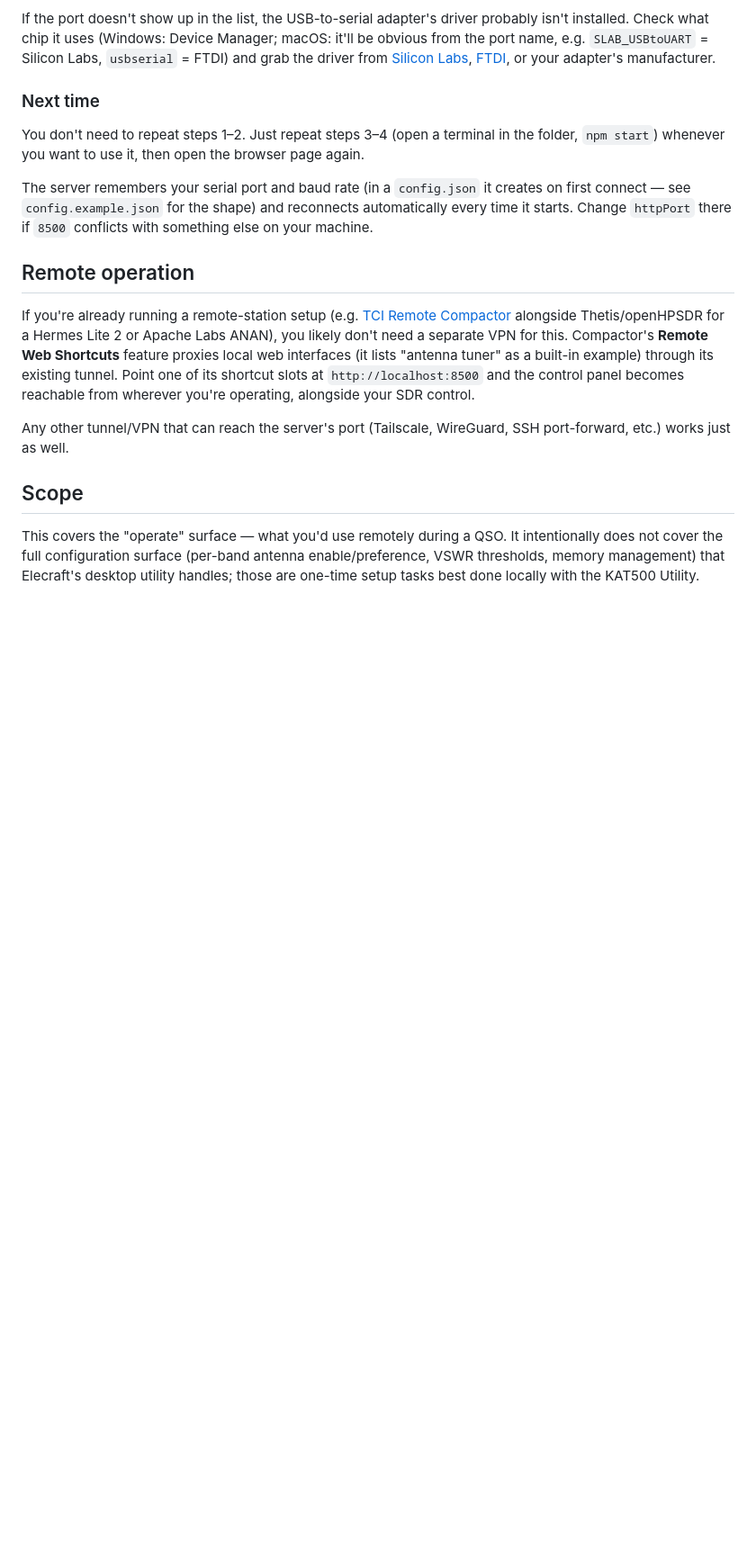
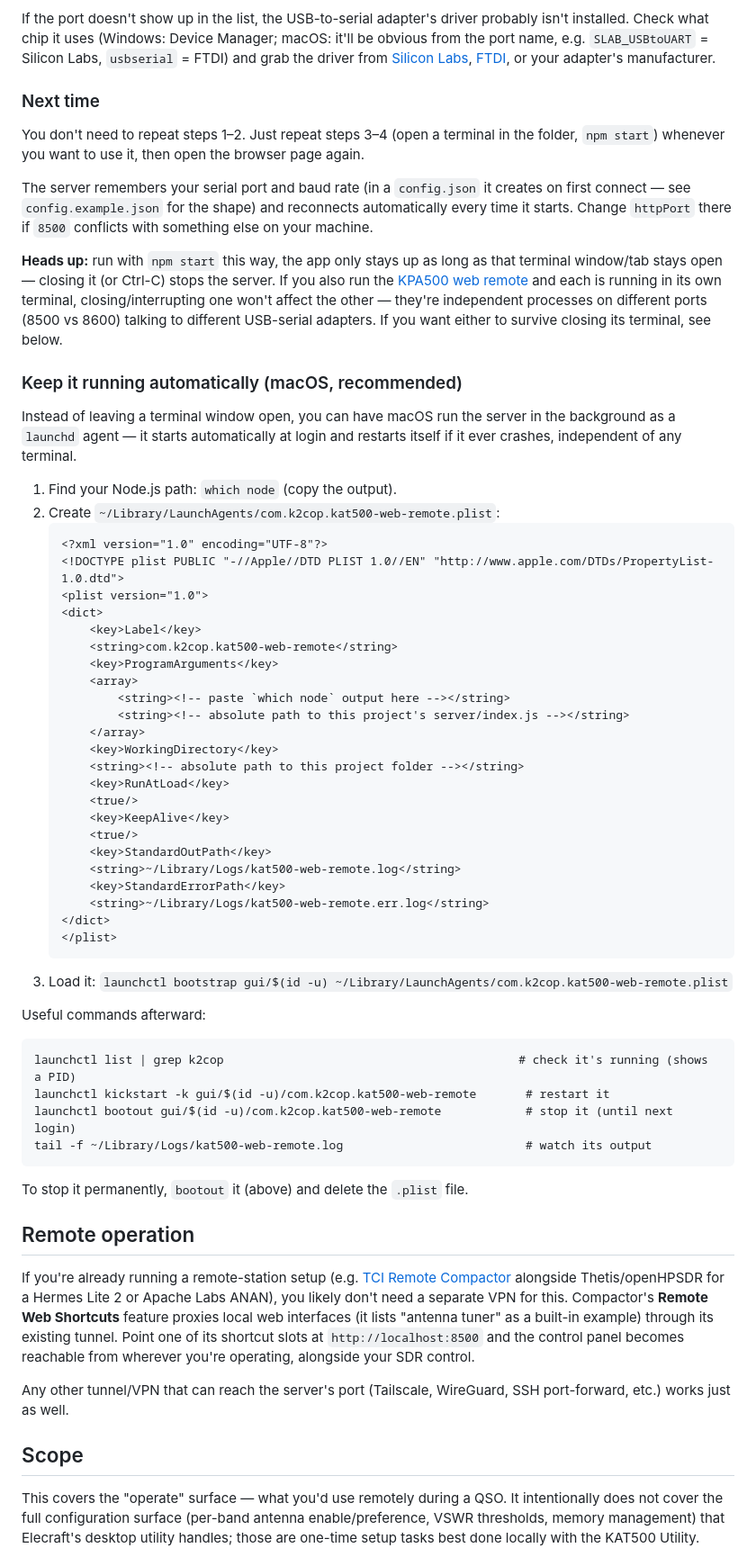
Before and after one commit to K2COP/kat-500-web-app-remote, a Markdown page: README.md, the part around the change. Shown at 90% size. Drawn GitHub-style; blank space fills up the shorter version.

Commit message:
Document launchd auto-start setup in README
Explains why closing a terminal stops the server and how to run it
as a persistent macOS launchd agent instead.

````diff
--- a/README.md
+++ b/README.md
@@ -99,6 +99,50 @@ You don't need to repeat steps 1–2. Just repeat steps 3–4 (open a terminal i
 
 The server remembers your serial port and baud rate (in a `config.json` it creates on first connect — see `config.example.json` for the shape) and reconnects automatically every time it starts. Change `httpPort` there if `8500` conflicts with something else on your machine.
 
+**Heads up:** run with `npm start` this way, the app only stays up as long as that terminal window/tab stays open — closing it (or Ctrl-C) stops the server. If you also run the [KPA500 web remote](https://github.com/K2COP/kpa500-web-app-remote) and each is running in its own terminal, closing/interrupting one won't affect the other — they're independent processes on different ports (8500 vs 8600) talking to different USB-serial adapters. If you want either to survive closing its terminal, see below.
+
+### Keep it running automatically (macOS, recommended)
+
+Instead of leaving a terminal window open, you can have macOS run the server in the background as a `launchd` agent — it starts automatically at login and restarts itself if it ever crashes, independent of any terminal.
+
+1. Find your Node.js path: `which node` (copy the output).
+2. Create `~/Library/LaunchAgents/com.k2cop.kat500-web-remote.plist`:
+   ```xml
+   <?xml version="1.0" encoding="UTF-8"?>
+   <!DOCTYPE plist PUBLIC "-//Apple//DTD PLIST 1.0//EN" "http://www.apple.com/DTDs/PropertyList-1.0.dtd">
+   <plist version="1.0">
+   <dict>
+       <key>Label</key>
+       <string>com.k2cop.kat500-web-remote</string>
+       <key>ProgramArguments</key>
+       <array>
+           <string><!-- paste `which node` output here --></string>
+           <string><!-- absolute path to this project's server/index.js --></string>
+       </array>
+       <key>WorkingDirectory</key>
+       <string><!-- absolute path to this project folder --></string>
+       <key>RunAtLoad</key>
+       <true/>
+       <key>KeepAlive</key>
+       <true/>
+       <key>StandardOutPath</key>
+       <string>~/Library/Logs/kat500-web-remote.log</string>
+       <key>StandardErrorPath</key>
+       <string>~/Library/Logs/kat500-web-remote.err.log</string>
+   </dict>
+   </plist>
+   ```
+3. Load it: `launchctl bootstrap gui/$(id -u) ~/Library/LaunchAgents/com.k2cop.kat500-web-remote.plist`
+
+Useful commands afterward:
+```
+launchctl list | grep k2cop                                          # check it's running (shows a PID)
+launchctl kickstart -k gui/$(id -u)/com.k2cop.kat500-web-remote       # restart it
+launchctl bootout gui/$(id -u)/com.k2cop.kat500-web-remote            # stop it (until next login)
+tail -f ~/Library/Logs/kat500-web-remote.log                          # watch its output
+```
+To stop it permanently, `bootout` it (above) and delete the `.plist` file.
+
 ## Remote operation
 
 If you're already running a remote-station setup (e.g. [TCI Remote Compactor](https://pure-editions.com/on7off/TCI-Remote-Compactor/) alongside Thetis/openHPSDR for a Hermes Lite 2 or Apache Labs ANAN), you likely don't need a separate VPN for this. Compactor's **Remote Web Shortcuts** feature proxies local web interfaces (it lists "antenna tuner" as a built-in example) through its existing tunnel. Point one of its shortcut slots at `http://localhost:8500` and the control panel becomes reachable from wherever you're operating, alongside your SDR control.
````
